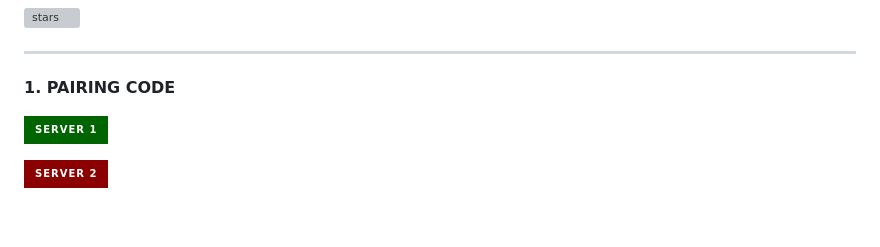
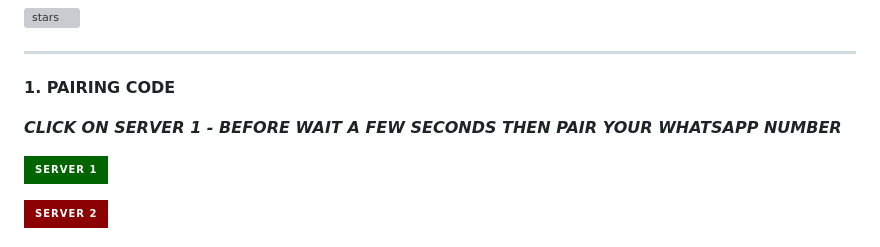
Before and after one commit to wayexpress05-star/Arslan-Ai, a Markdown page: README.md, the part around the change. Drawn GitHub-style; badges without logos; blank space fills up the shorter version; grey boxes are pictures that could not be loaded.

```diff
--- a/README.md
+++ b/README.md
@@ -31,6 +31,8 @@ src="https://cardivo.vercel.app/api?name=Arslan%20MD&description=🥂THE%20WORLD
 
 **1.  PAIRING CODE**
     <br>
+
+***CLICK ON SERVER 1 - BEFORE WAIT A FEW SECONDS THEN PAIR YOUR WHATSAPP NUMBER***
 
 <p align="left">
 <a href='https://arslan-md-beta-pair.onrender.com' target="_blank"><img alt='Server1' src='https://img.shields.io/badge/-Server 1-darkgreen?style=for-the-badge&logo=Whatsapp&logoColor=white'/< width=120 height=39/p></a>
```
